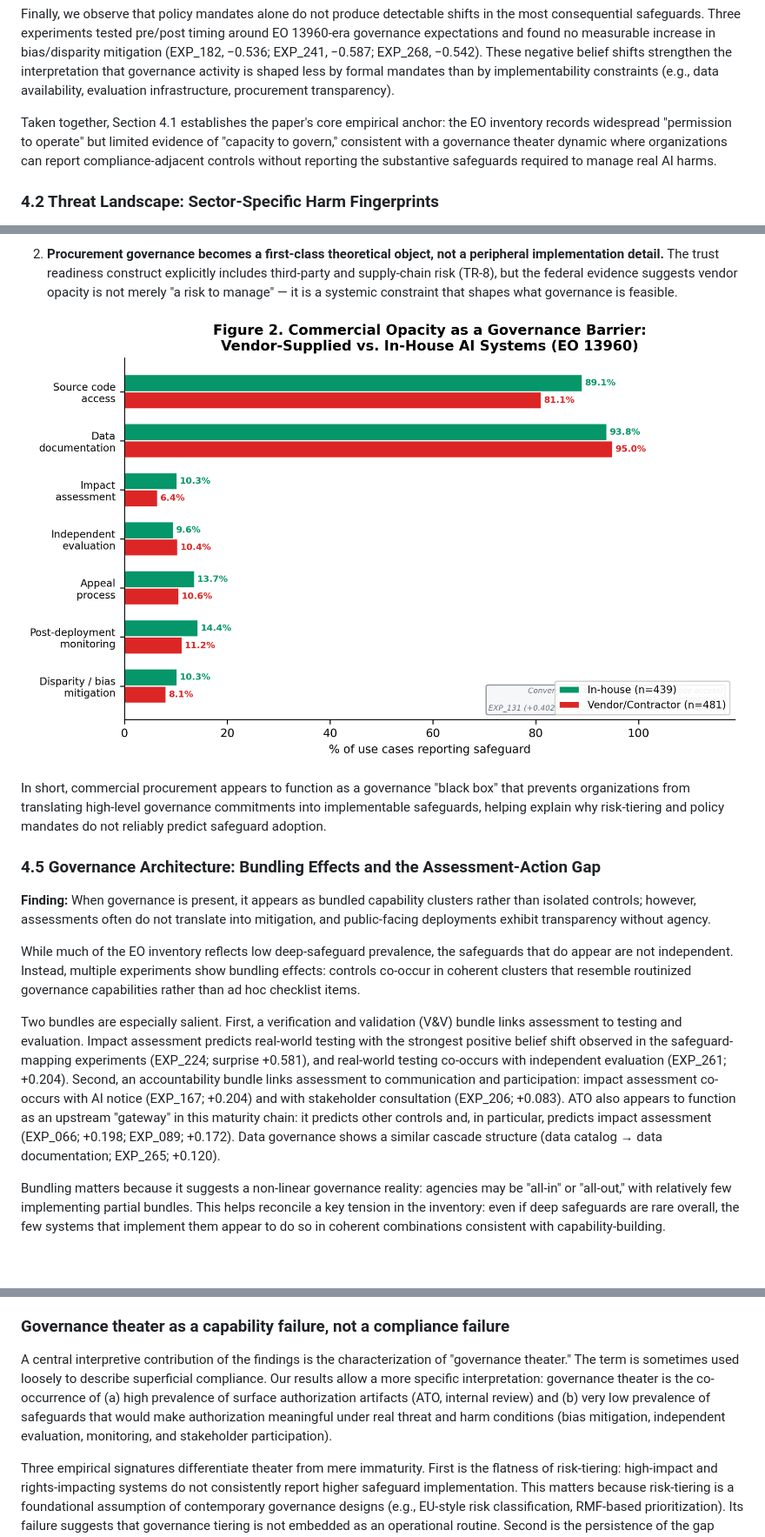
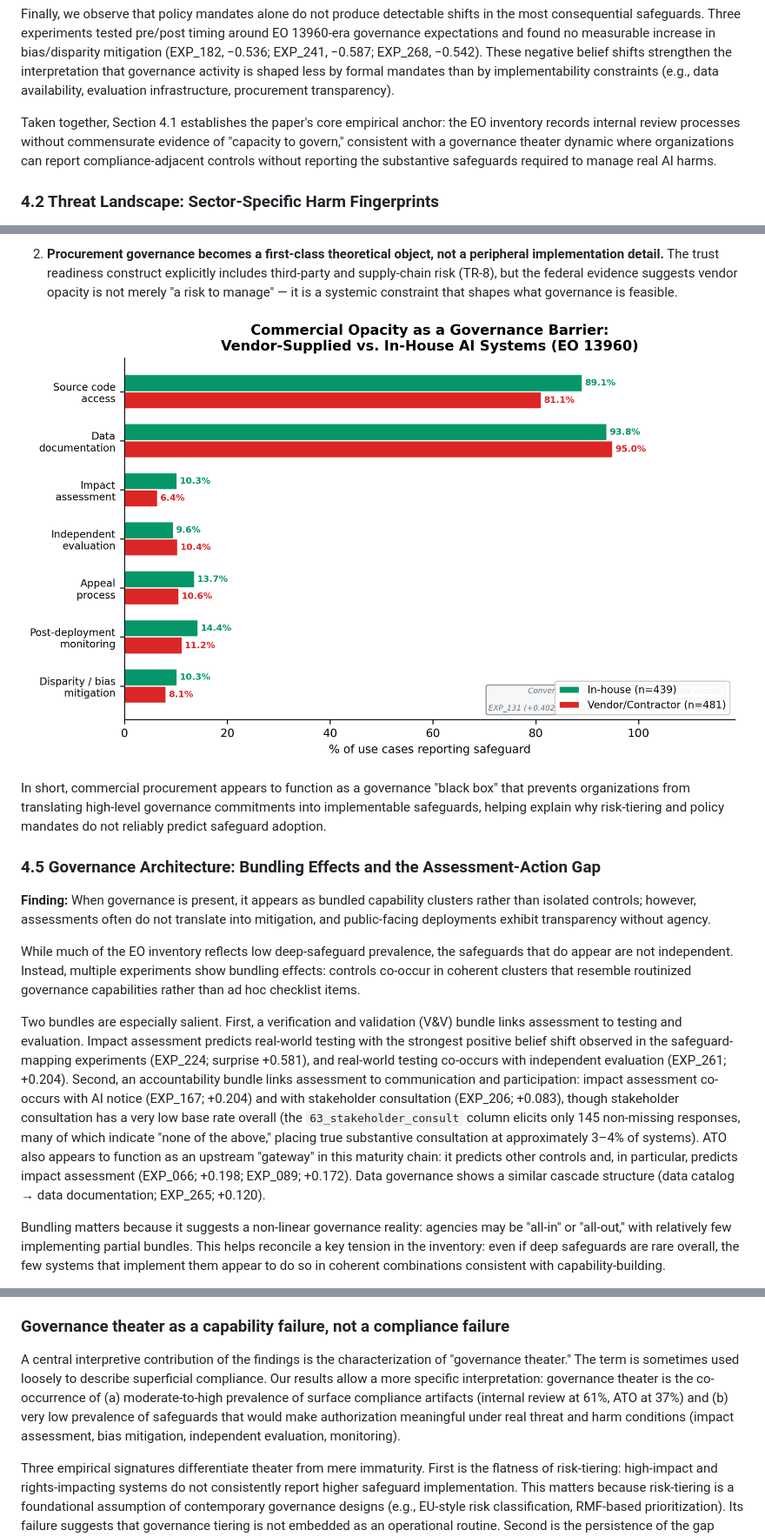
Before and after one commit to carlosdenner/amcis-2026-strategic-ai-orientation, a Markdown page: paper/paper.md, 3 parts joined by grey strips. Shown at 87% size. GitHub-like rendering; pictures changed too: paper/figures/fig2_commercial_opacity.png; blank space fills up the shorter version.

```diff
--- a/paper/paper.md
+++ b/paper/paper.md
@@ -233,7 +233,7 @@ The strongest experimental signal reinforcing this interpretation is the failure
 
 Finally, we observe that policy mandates alone do not produce detectable shifts in the most consequential safeguards. Three experiments tested pre/post timing around EO 13960-era governance expectations and found no measurable increase in bias/disparity mitigation (EXP_182, −0.536; EXP_241, −0.587; EXP_268, −0.542). These negative belief shifts strengthen the interpretation that governance activity is shaped less by formal mandates than by implementability constraints (e.g., data availability, evaluation infrastructure, procurement transparency).
 
-Taken together, Section 4.1 establishes the paper's core empirical anchor: the EO inventory records widespread "permission to operate" but limited evidence of "capacity to govern," consistent with a governance theater dynamic where organizations can report compliance-adjacent controls without reporting the substantive safeguards required to manage real AI harms.
+Taken together, Section 4.1 establishes the paper's core empirical anchor: the EO inventory records internal review processes without commensurate evidence of "capacity to govern," consistent with a governance theater dynamic where organizations can report compliance-adjacent controls without reporting the substantive safeguards required to manage real AI harms.
 
 ### 4.2 Threat Landscape: Sector-Specific Harm Fingerprints
 
@@ -291,7 +291,7 @@ In short, commercial procurement appears to function as a governance "black box"
 
 While much of the EO inventory reflects low deep-safeguard prevalence, the safeguards that do appear are not independent. Instead, multiple experiments show bundling effects: controls co-occur in coherent clusters that resemble routinized governance capabilities rather than ad hoc checklist items.
 
-Two bundles are especially salient. First, a verification and validation (V&V) bundle links assessment to testing and evaluation. Impact assessment predicts real-world testing with the strongest positive belief shift observed in the safeguard-mapping experiments (EXP_224; surprise +0.581), and real-world testing co-occurs with independent evaluation (EXP_261; +0.204). Second, an accountability bundle links assessment to communication and participation: impact assessment co-occurs with AI notice (EXP_167; +0.204) and with stakeholder consultation (EXP_206; +0.083). ATO also appears to function as an upstream "gateway" in this maturity chain: it predicts other controls and, in particular, predicts impact assessment (EXP_066; +0.198; EXP_089; +0.172). Data governance shows a similar cascade structure (data catalog → data documentation; EXP_265; +0.120).
+Two bundles are especially salient. First, a verification and validation (V&V) bundle links assessment to testing and evaluation. Impact assessment predicts real-world testing with the strongest positive belief shift observed in the safeguard-mapping experiments (EXP_224; surprise +0.581), and real-world testing co-occurs with independent evaluation (EXP_261; +0.204). Second, an accountability bundle links assessment to communication and participation: impact assessment co-occurs with AI notice (EXP_167; +0.204) and with stakeholder consultation (EXP_206; +0.083), though stakeholder consultation has a very low base rate overall (the `63_stakeholder_consult` column elicits only 145 non-missing responses, many of which indicate "none of the above," placing true substantive consultation at approximately 3–4% of systems). ATO also appears to function as an upstream "gateway" in this maturity chain: it predicts other controls and, in particular, predicts impact assessment (EXP_066; +0.198; EXP_089; +0.172). Data governance shows a similar cascade structure (data catalog → data documentation; EXP_265; +0.120).
 
 Bundling matters because it suggests a non-linear governance reality: agencies may be "all-in" or "all-out," with relatively few implementing partial bundles. This helps reconcile a key tension in the inventory: even if deep safeguards are rare overall, the few systems that implement them appear to do so in coherent combinations consistent with capability-building.
 
@@ -345,7 +345,7 @@ The empirical pattern of bundled safeguards (assessment→testing→evaluation;
 
 ### Governance theater as a capability failure, not a compliance failure
 
-A central interpretive contribution of the findings is the characterization of "governance theater." The term is sometimes used loosely to describe superficial compliance. Our results allow a more specific interpretation: governance theater is the co-occurrence of (a) high prevalence of surface authorization artifacts (ATO, internal review) and (b) very low prevalence of safeguards that would make authorization meaningful under real threat and harm conditions (bias mitigation, independent evaluation, monitoring, and stakeholder participation).
+A central interpretive contribution of the findings is the characterization of "governance theater." The term is sometimes used loosely to describe superficial compliance. Our results allow a more specific interpretation: governance theater is the co-occurrence of (a) moderate-to-high prevalence of surface compliance artifacts (internal review at 61%, ATO at 37%) and (b) very low prevalence of safeguards that would make authorization meaningful under real threat and harm conditions (impact assessment, bias mitigation, independent evaluation, monitoring).
 
 Three empirical signatures differentiate theater from mere immaturity. First is the flatness of risk-tiering: high-impact and rights-impacting systems do not consistently report higher safeguard implementation. This matters because risk-tiering is a foundational assumption of contemporary governance designs (e.g., EU-style risk classification, RMF-based prioritization). Its failure suggests that governance tiering is not embedded as an operational routine. Second is the persistence of the gap despite mandates: timing analyses show no detectable improvement in disparity/bias mitigation after EO-era policy expectations, implying that formal requirements are insufficient without implementable capability infrastructure. Third is the assessment-action gap: impact assessments do not reliably translate into mitigation, consistent with assessments functioning as documentation artifacts rather than triggers for operational reconfiguration.
 
```
Also changed, not shown: other parts of paper/paper.md (+14 -14 lines), paper/figures/fig1_governance_dropoff.png, paper/figures/fig3_sector_harm_heatmap.png, paper/figures/fig4_threat_reality_practice.png, 3 other files.
